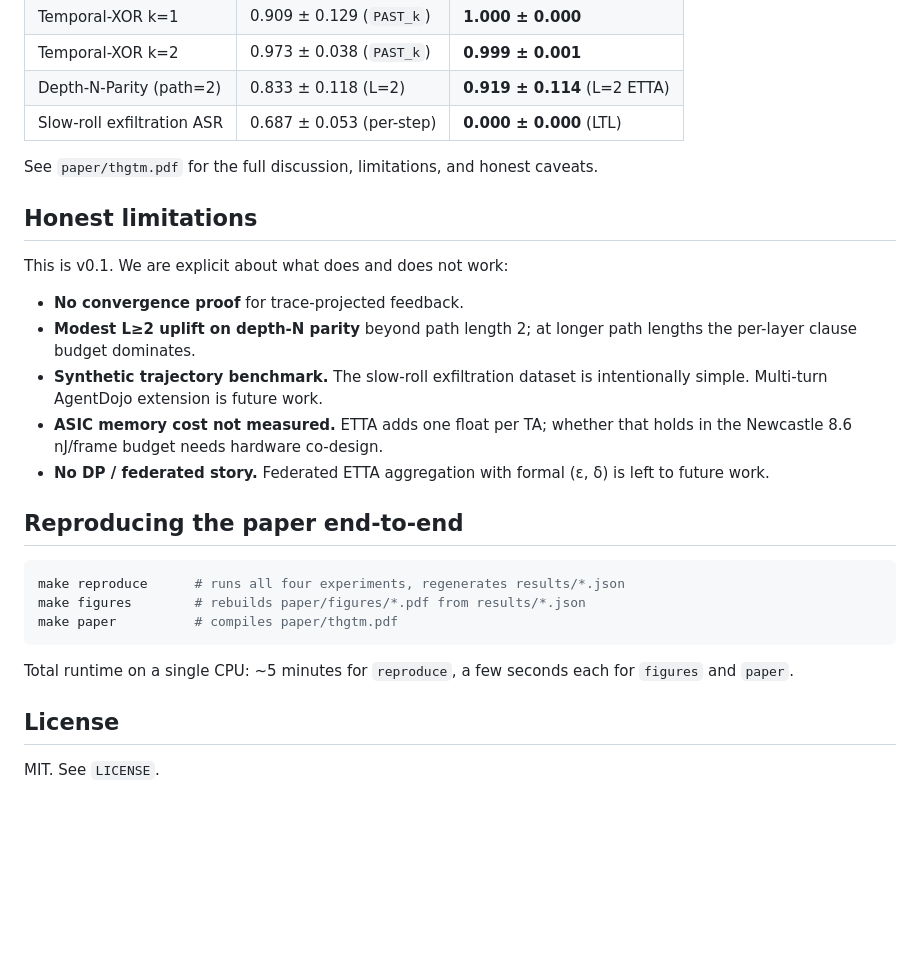
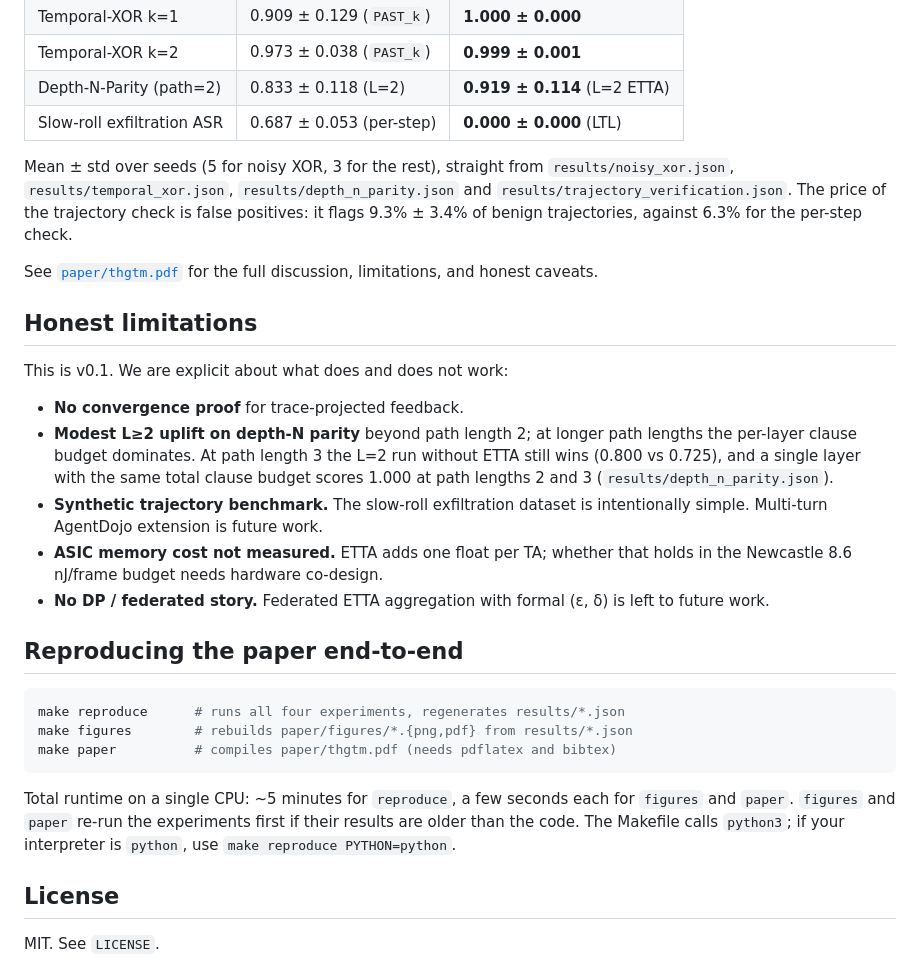
Before and after one commit to AnwarDebes/THGTM, a Markdown page: README.md, the part around one of its changes. Rendered like a GitHub page; blank space fills up the shorter version.

````diff
--- a/README.md
+++ b/README.md
@@ -66,8 +95,14 @@ make paper
 | Depth-N-Parity (path=2)                 | 0.833 ± 0.118 (L=2)          | **0.919 ± 0.114** (L=2 ETTA) |
 | Slow-roll exfiltration ASR              | 0.687 ± 0.053 (per-step)     | **0.000 ± 0.000** (LTL)      |
 
-See `paper/thgtm.pdf` for the full discussion, limitations, and honest
-caveats.
+Mean ± std over seeds (5 for noisy XOR, 3 for the rest), straight from
+`results/noisy_xor.json`, `results/temporal_xor.json`,
+`results/depth_n_parity.json` and `results/trajectory_verification.json`.
+The price of the trajectory check is false positives: it flags 9.3% ± 3.4%
+of benign trajectories, against 6.3% for the per-step check.
+
+See [`paper/thgtm.pdf`](paper/thgtm.pdf) for the full discussion,
+limitations, and honest caveats.
 
 ## Honest limitations
 
@@ -75,7 +110,10 @@ This is v0.1.  We are explicit about what does and does not work:
 
 * **No convergence proof** for trace-projected feedback.
 * **Modest L≥2 uplift on depth-N parity** beyond path length 2; at
-  longer path lengths the per-layer clause budget dominates.
+  longer path lengths the per-layer clause budget dominates.  At path
+  length 3 the L=2 run without ETTA still wins (0.800 vs 0.725), and a
+  single layer with the same total clause budget scores 1.000 at path
+  lengths 2 and 3 (`results/depth_n_parity.json`).
 * **Synthetic trajectory benchmark.**  The slow-roll exfiltration
   dataset is intentionally simple.  Multi-turn AgentDojo extension
   is future work.
@@ -89,12 +127,15 @@ This is v0.1.  We are explicit about what does and does not work:
 
 ```bash
 make reproduce      # runs all four experiments, regenerates results/*.json
-make figures        # rebuilds paper/figures/*.pdf from results/*.json
-make paper          # compiles paper/thgtm.pdf
+make figures        # rebuilds paper/figures/*.{png,pdf} from results/*.json
+make paper          # compiles paper/thgtm.pdf (needs pdflatex and bibtex)
 ```
 
 Total runtime on a single CPU: ~5 minutes for `reproduce`, a few
-seconds each for `figures` and `paper`.
+seconds each for `figures` and `paper`.  `figures` and `paper` re-run
+the experiments first if their results are older than the code.  The
+Makefile calls `python3`; if your interpreter is `python`, use
+`make reproduce PYTHON=python`.
 
 ## License
 
````
Also changed, not shown: other parts of README.md (+34 -5 lines).
